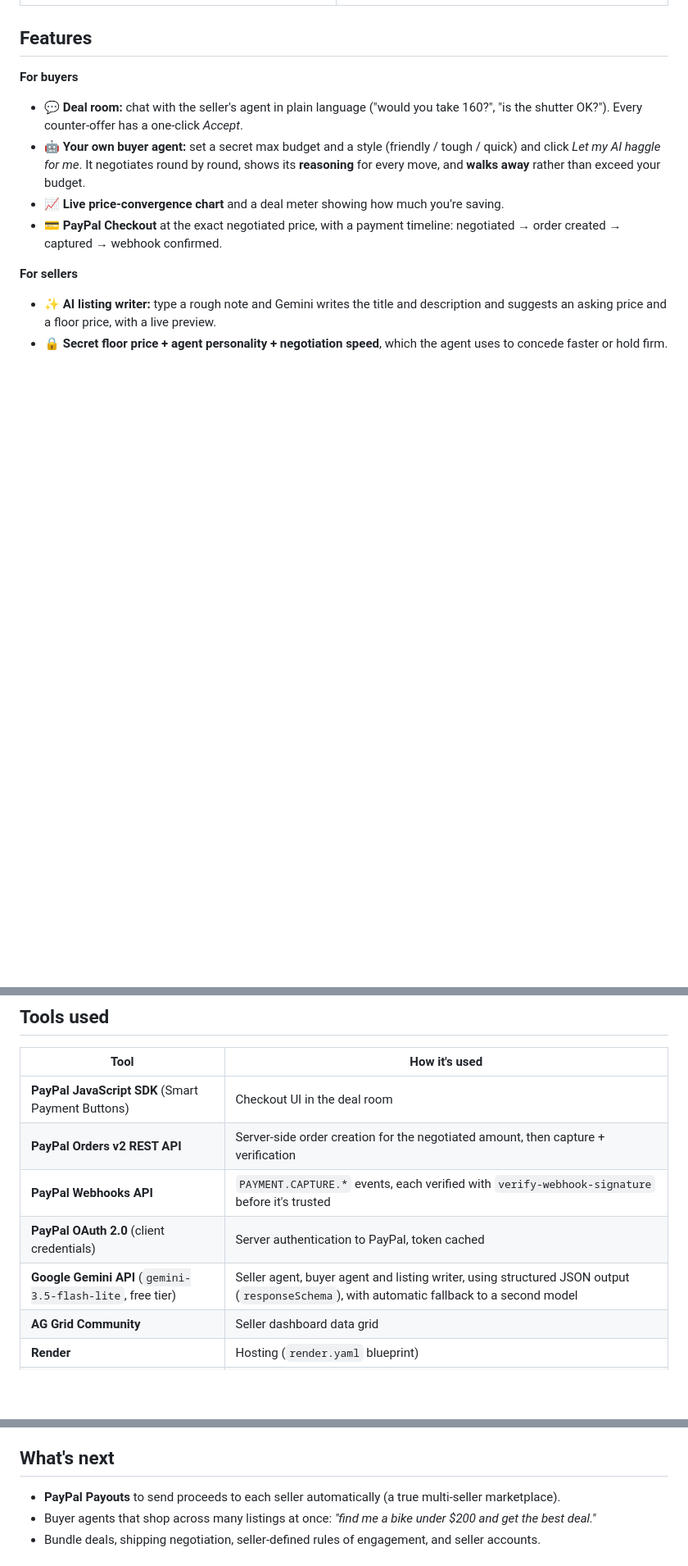
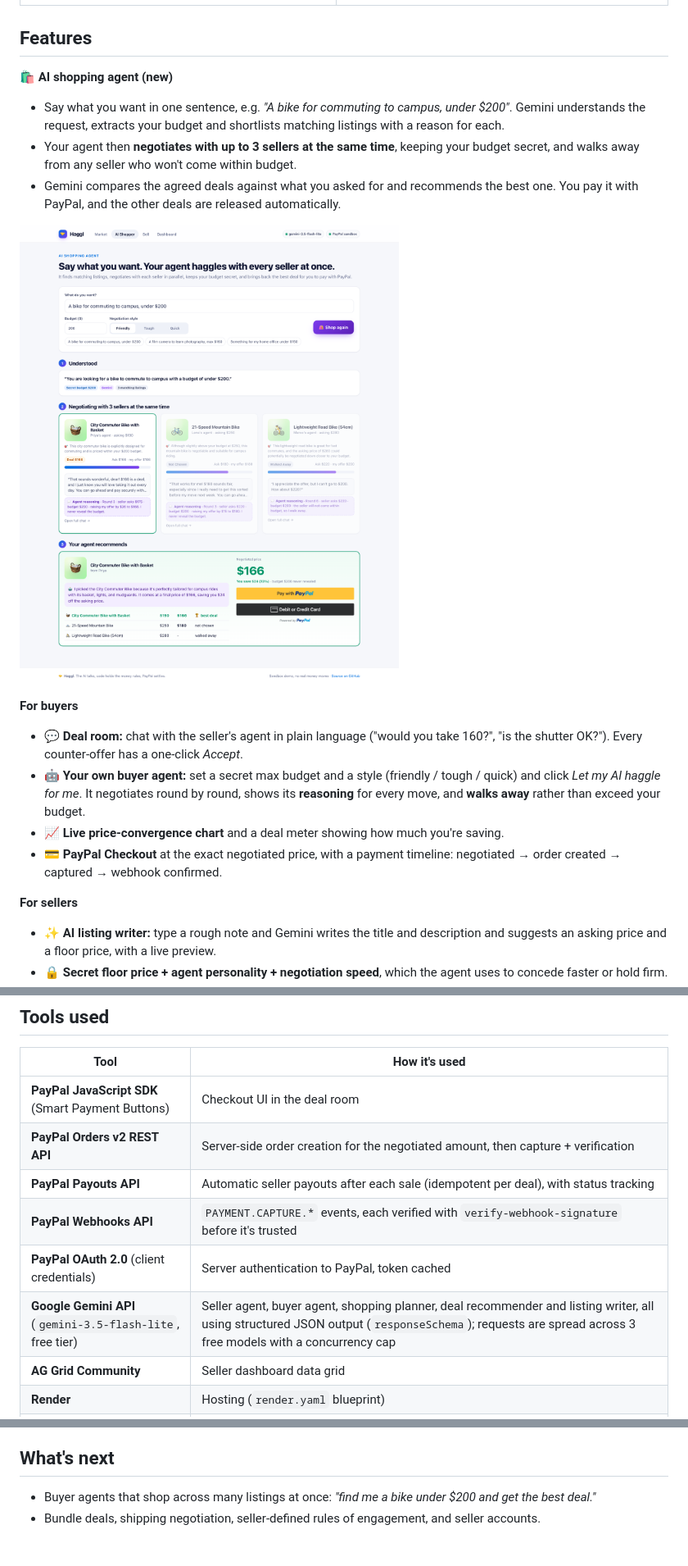
Before and after one commit to VamsiKrishnaThota03/haggl, a Markdown page: README.md, 3 parts joined by grey strips. Shown at 82% size. Rendered like a GitHub page; pictures changed too: docs/screenshots/9-shop-result.png (added); blank space fills up the shorter version.

Commit message:
docs: AI shopping agent and PayPal Payouts in README

```diff
--- a/README.md
+++ b/README.md
@@ -51,6 +51,13 @@ When the guardrail intervenes, the UI shows it, so **judges can try to break it
 
 ## Features
 
+**🛍️ AI shopping agent (new)**
+- Say what you want in one sentence, e.g. *"A bike for commuting to campus, under $200"*. Gemini understands the request, extracts your budget and shortlists matching listings with a reason for each.
+- Your agent then **negotiates with up to 3 sellers at the same time**, keeping your budget secret, and walks away from any seller who won't come within budget.
+- Gemini compares the agreed deals against what you asked for and recommends the best one. You pay it with PayPal, and the other deals are released automatically.
+
+![AI shopping agent](docs/screenshots/9-shop-result.png)
+
 **For buyers**
 - 💬 **Deal room:** chat with the seller's agent in plain language ("would you take 160?", "is the shutter OK?"). Every counter-offer has a one-click *Accept*.
 - 🤖 **Your own buyer agent:** set a secret max budget and a style (friendly / tough / quick) and click *Let my AI haggle for me*. It negotiates round by round, shows its **reasoning** for every move, and **walks away** rather than exceed your budget.
@@ -113,9 +121,10 @@ When the guardrail intervenes, the UI shows it, so **judges can try to break it
 |---|---|
 | **PayPal JavaScript SDK** (Smart Payment Buttons) | Checkout UI in the deal room |
 | **PayPal Orders v2 REST API** | Server-side order creation for the negotiated amount, then capture + verification |
+| **PayPal Payouts API** | Automatic seller payouts after each sale (idempotent per deal), with status tracking |
 | **PayPal Webhooks API** | `PAYMENT.CAPTURE.*` events, each verified with `verify-webhook-signature` before it's trusted |
 | **PayPal OAuth 2.0** (client credentials) | Server authentication to PayPal, token cached |
-| **Google Gemini API** (`gemini-3.5-flash-lite`, free tier) | Seller agent, buyer agent and listing writer, using structured JSON output (`responseSchema`), with automatic fallback to a second model |
+| **Google Gemini API** (`gemini-3.5-flash-lite`, free tier) | Seller agent, buyer agent, shopping planner, deal recommender and listing writer, all using structured JSON output (`responseSchema`); requests are spread across 3 free models with a concurrency cap |
 | **AG Grid Community** | Seller dashboard data grid |
 | **Render** | Hosting (`render.yaml` blueprint) |
 | Node.js + Express, GitHub Actions | Backend, CI |
@@ -174,7 +184,6 @@ Free instances sleep when idle, so the first load takes about 30 seconds. Data i
 
 ## What's next
 
-- **PayPal Payouts** to send proceeds to each seller automatically (a true multi-seller marketplace).
 - Buyer agents that shop across many listings at once: *"find me a bike under $200 and get the best deal."*
 - Bundle deals, shipping negotiation, seller-defined rules of engagement, and seller accounts.
 
```
Also changed, not shown: other parts of README.md (+3 -1 lines).
